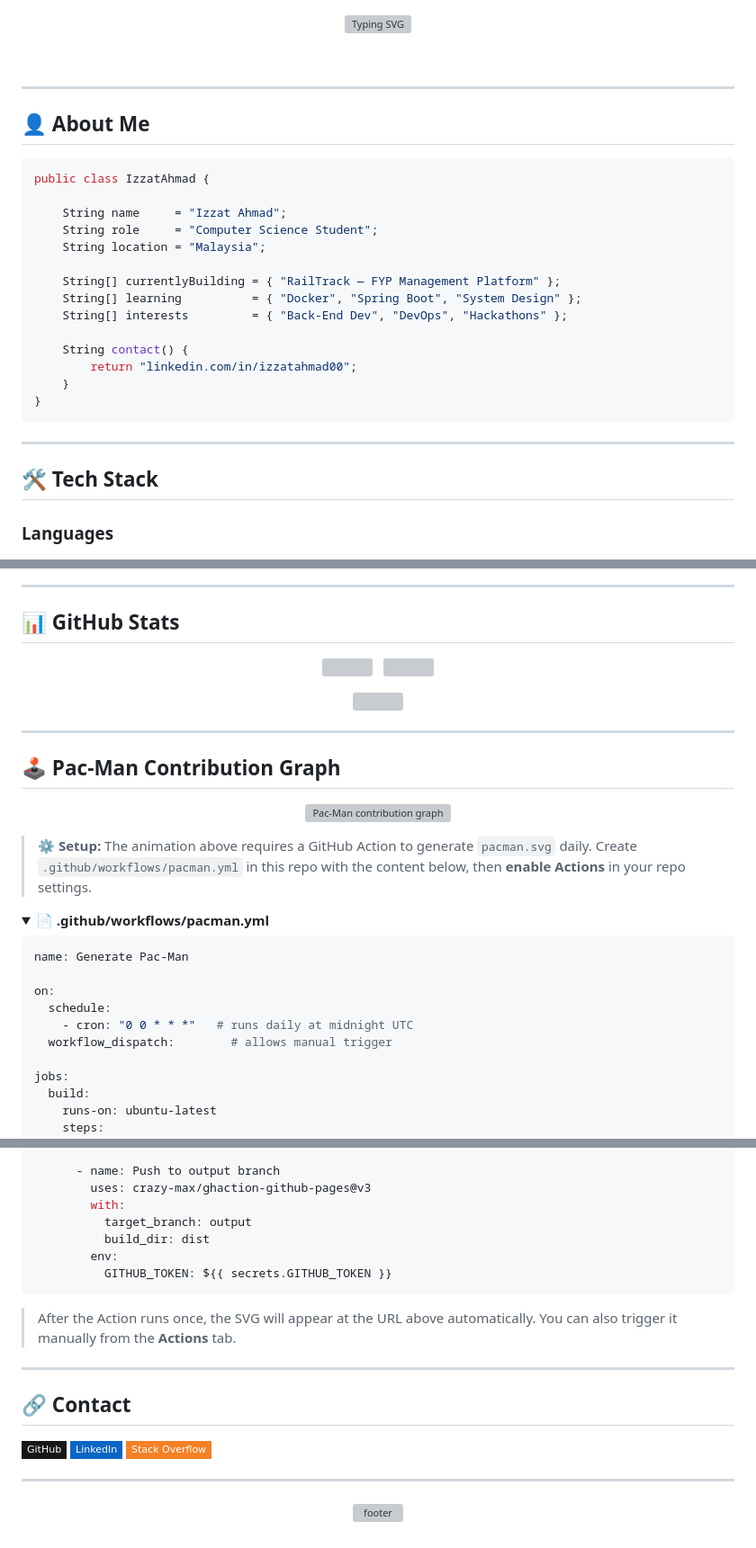
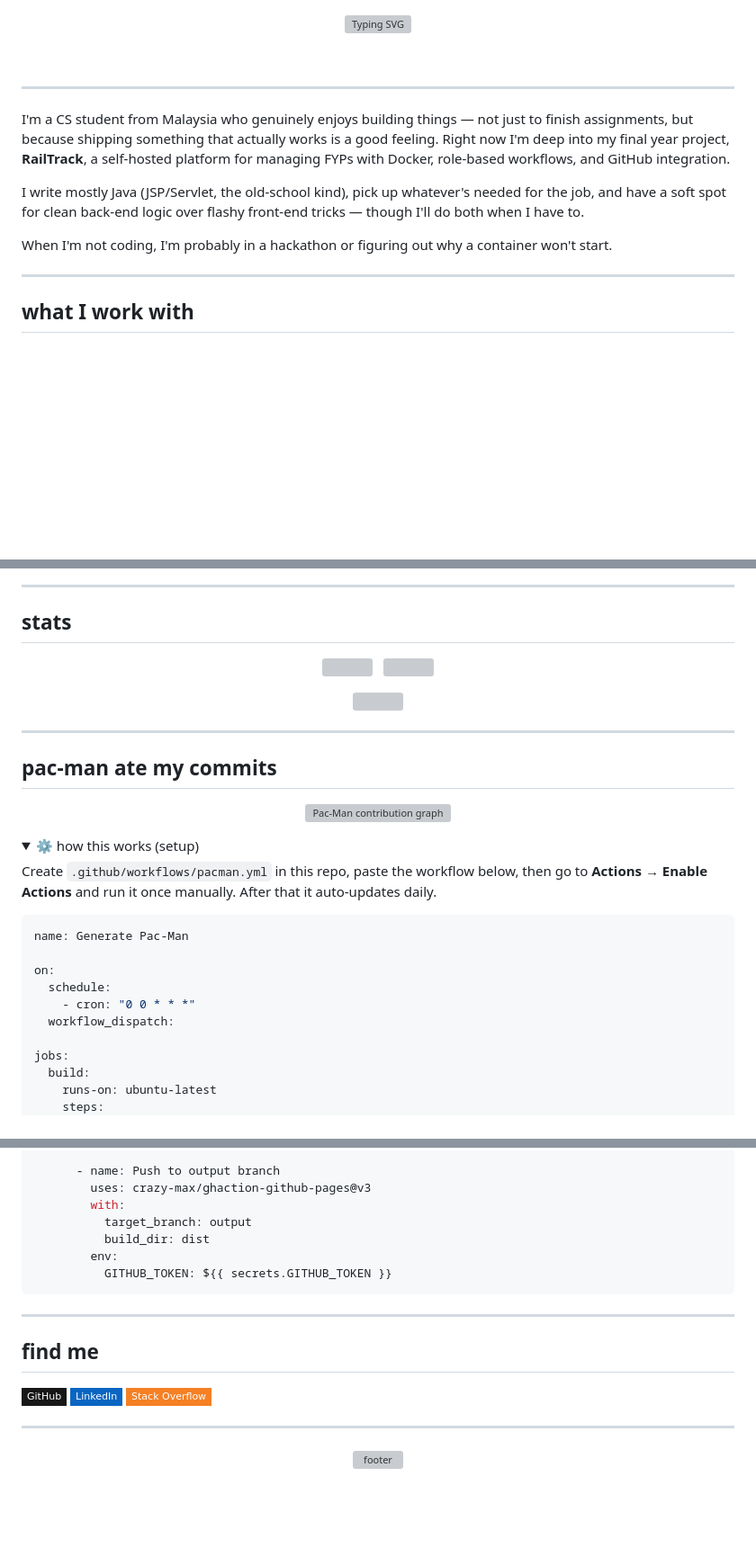
Before and after one commit to IzzatAhmad/izzatahmad.github.io, a Markdown page: README.md, 3 parts joined by grey strips. Shown at 90% size. Rendered like a GitHub page; folded sections open; badges without logos; blank space fills up the shorter version; grey boxes are pictures that could not be loaded.

````diff
--- a/README.md
+++ b/README.md
@@ -11,29 +7,15 @@
 
 ---
 
-## 👤 About Me
+I'm a CS student from Malaysia who genuinely enjoys building things — not just to finish assignments, but because shipping something that actually works is a good feeling. Right now I'm deep into my final year project, **RailTrack**, a self-hosted platform for managing FYPs with Docker, role-based workflows, and GitHub integration.
 
-```java
-public class IzzatAhmad {
+I write mostly Java (JSP/Servlet, the old-school kind), pick up whatever's needed for the job, and have a soft spot for clean back-end logic over flashy front-end tricks — though I'll do both when I have to.
 
-    String name     = "Izzat Ahmad";
-    String role     = "Computer Science Student";
-    String location = "Malaysia";
-
-    String[] currentlyBuilding = { "RailTrack — FYP Management Platform" };
-    String[] learning          = { "Docker", "Spring Boot", "System Design" };
-    String[] interests         = { "Back-End Dev", "DevOps", "Hackathons" };
-
-    String contact() {
-        return "linkedin.com/in/izzatahmad00";
-    }
-}
-```
+When I'm not coding, I'm probably in a hackathon or figuring out why a container won't start.
 
 ---
 
-## 🛠️ Tech Stack
+## what I work with
 
-### Languages
 <p>
   <img src="https://img.shields.io/badge/Java-%23ED8B00.svg?style=flat-square&logo=openjdk&logoColor=white"/>
@@ -62,5 +32,5 @@ public class IzzatAhmad {
 ---
 
-## 📊 GitHub Stats
+## stats
 
 <p align="center">
@@ -75,25 +45,24 @@ public class IzzatAhmad {
 
 ---
 
-## 🕹️ Pac-Man Contribution Graph
+## pac-man ate my commits
 
 <p align="center">
   <img src="https://raw.githubusercontent.com/IzzatAhmad/IzzatAhmad/output/pacman.svg" alt="Pac-Man contribution graph" />
 </p>
 
-> **⚙️ Setup:** The animation above requires a GitHub Action to generate `pacman.svg` daily.
-> Create `.github/workflows/pacman.yml` in this repo with the content below, then **enable Actions** in your repo settings.
+<details>
+<summary>⚙️ how this works (setup)</summary>
 
-<details>
-<summary><strong>📄 .github/workflows/pacman.yml</strong></summary>
+Create `.github/workflows/pacman.yml` in this repo, paste the workflow below, then go to **Actions → Enable Actions** and run it once manually. After that it auto-updates daily.
 
 ```yaml
 name: Generate Pac-Man
 
 on:
   schedule:
-    - cron: "0 0 * * *"   # runs daily at midnight UTC
-  workflow_dispatch:        # allows manual trigger
+    - cron: "0 0 * * *"
+  workflow_dispatch:
 
 jobs:
   build:
@@ -119,11 +88,9 @@ jobs:
 
 </details>
 
-> After the Action runs once, the SVG will appear at the URL above automatically. You can also trigger it manually from the **Actions** tab.
-
 ---
 
-## 🔗 Contact
+## find me
 
 <p>
   <a href="https://github.com/IzzatAhmad">
````
Also changed, not shown: other parts of README.md (+7 -23 lines).
